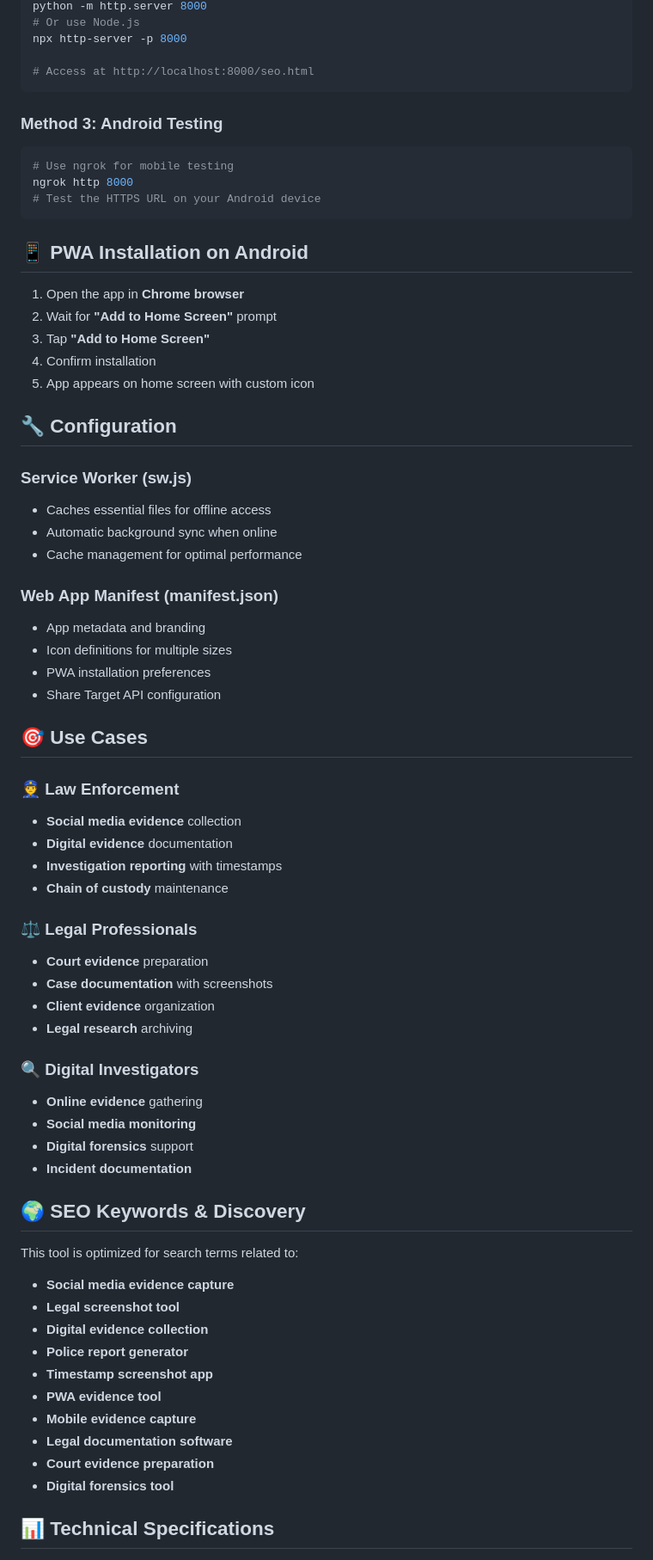
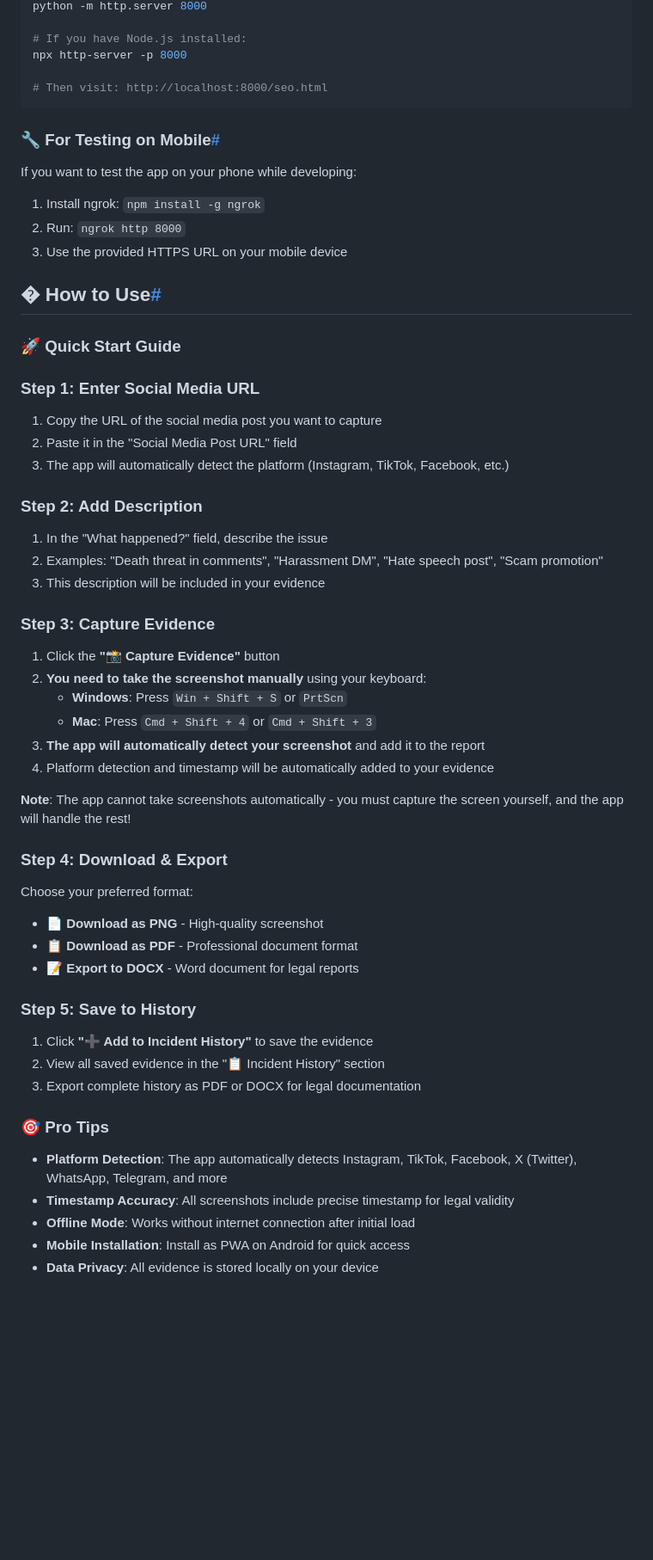
Before and after one commit to dummyAIserver/Social-Media-Evidence-Capture-Tool, a Markdown page: README.md, the part around one of its changes. Shown at 86% size. Rendered like a GitHub page; blank space fills up the shorter version.

````diff
--- a/README.md
+++ b/README.md
@@ -56,71 +89,59 @@ A **Progressive Web App (PWA)** designed for **legal professionals**, **law enfo
 python -m http.server 8000
-# Or use Node.js
+
+# If you have Node.js installed:
 npx http-server -p 8000
 
-# Access at http://localhost:8000/seo.html
+# Then visit: http://localhost:8000/seo.html
 ```
 
-### **Method 3: Android Testing**
-```bash
-# Use ngrok for mobile testing
-ngrok http 8000
-# Test the HTTPS URL on your Android device
-```
+### **🔧 For Testing on Mobile**[#](#🔧-for-testing-on-mobile "Copy link")
 
-## 📱 **PWA Installation on Android**
+If you want to test the app on your phone while developing:
 
-1. Open the app in **Chrome browser**
-2. Wait for **"Add to Home Screen"** prompt
-3. Tap **"Add to Home Screen"**
-4. Confirm installation
-5. App appears on home screen with custom icon
+1.  Install ngrok: `npm install -g ngrok`
+2.  Run: `ngrok http 8000`
+3.  Use the provided HTTPS URL on your mobile device
 
-## 🔧 **Configuration**
+## � **How to Use**[#](#📖-how-to-use "Copy link")
 
-### **Service Worker (sw.js)**
-- Caches essential files for offline access
-- Automatic background sync when online
-- Cache management for optimal performance
+### **🚀 Quick Start Guide**
 
-### **Web App Manifest (manifest.json)**
-- App metadata and branding
-- Icon definitions for multiple sizes
-- PWA installation preferences
-- Share Target API configuration
+### **Step 1: Enter Social Media URL**
+1. Copy the URL of the social media post you want to capture
+2. Paste it in the "Social Media Post URL" field
+3. The app will automatically detect the platform (Instagram, TikTok, Facebook, etc.)
 
-## 🎯 **Use Cases**
+### **Step 2: Add Description**
+1. In the "What happened?" field, describe the issue
+2. Examples: "Death threat in comments", "Harassment DM", "Hate speech post", "Scam promotion"
+3. This description will be included in your evidence
 
-### **👮 Law Enforcement**
-- **Social media evidence** collection
-- **Digital evidence** documentation
-- **Investigation reporting** with timestamps
-- **Chain of custody** maintenance
+### **Step 3: Capture Evidence**
+1. Click the **"📸 Capture Evidence"** button
+2. **You need to take the screenshot manually** using your keyboard:
+   - **Windows**: Press `Win + Shift + S` or `PrtScn`
+   - **Mac**: Press `Cmd + Shift + 4` or `Cmd + Shift + 3`
+3. **The app will automatically detect your screenshot** and add it to the report
+4. Platform detection and timestamp will be automatically added to your evidence
 
-### **⚖️ Legal Professionals**
-- **Court evidence** preparation
-- **Case documentation** with screenshots
-- **Client evidence** organization
-- **Legal research** archiving
+**Note**: The app cannot take screenshots automatically - you must capture the screen yourself, and the app will handle the rest!
 
-### **🔍 Digital Investigators**
-- **Online evidence** gathering
-- **Social media monitoring**
-- **Digital forensics** support
-- **Incident documentation**
+### **Step 4: Download & Export**
+Choose your preferred format:
+- **📄 Download as PNG** - High-quality screenshot
+- **📋 Download as PDF** - Professional document format
+- **📝 Export to DOCX** - Word document for legal reports
 
-## 🌍 **SEO Keywords & Discovery**
+### **Step 5: Save to History**
+1. Click **"➕ Add to Incident History"** to save the evidence
+2. View all saved evidence in the "📋 Incident History" section
+3. Export complete history as PDF or DOCX for legal documentation
 
-This tool is optimized for search terms related to:
-- **Social media evidence capture**
-- **Legal screenshot tool**
-- **Digital evidence collection**
-- **Police report generator**
-- **Timestamp screenshot app**
-- **PWA evidence tool**
-- **Mobile evidence capture**
-- **Legal documentation software**
-- **Court evidence preparation**
-- **Digital forensics tool**
+### **🎯 Pro Tips**
 
-## 📊 **Technical Specifications**
+- **Platform Detection**: The app automatically detects Instagram, TikTok, Facebook, X (Twitter), WhatsApp, Telegram, and more
+- **Timestamp Accuracy**: All screenshots include precise timestamp for legal validity
+- **Offline Mode**: Works without internet connection after initial load
+- **Mobile Installation**: Install as PWA on Android for quick access
+- **Data Privacy**: All evidence is stored locally on your device
 
````
Also changed, not shown: other parts of README.md (+179 -84 lines).
